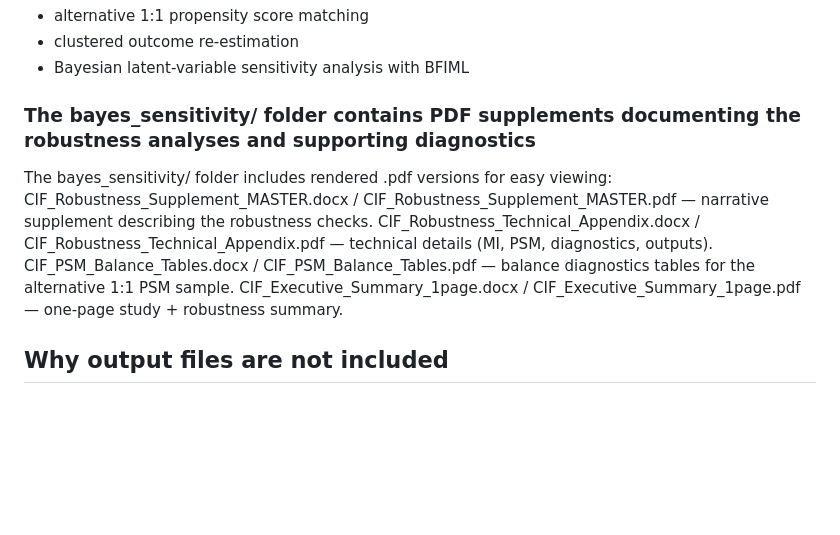
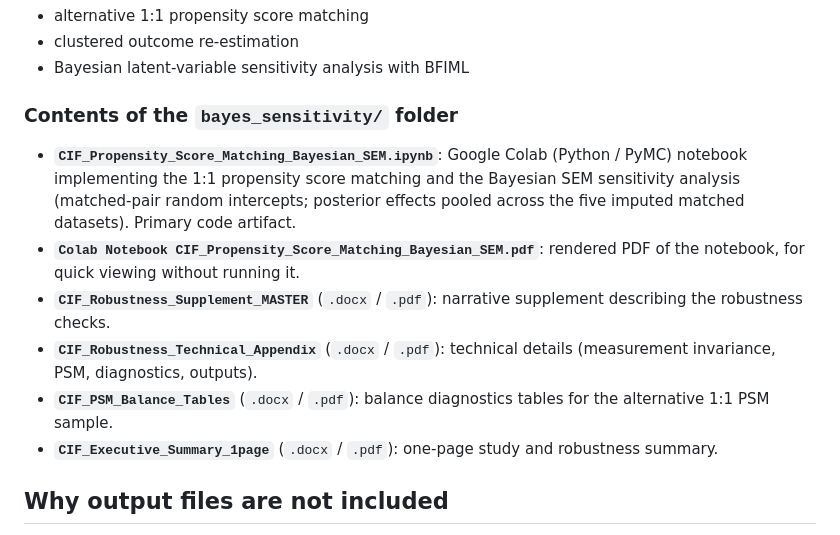
Before and after one commit to ORosca/cifs-head-start-sem-reproducibility, a Markdown page: README.md, the part around the change. Rendered like a GitHub page; blank space fills up the shorter version.

Commit message:
Revise README to add bayes_sensitivity folder contents
Updated the README to include contents of the bayes_sensitivity folder and details about the included files.

```diff
--- a/README.md
+++ b/README.md
@@ -75,12 +75,14 @@ This repository covers the following stages of the study:
 - clustered outcome re-estimation
 - Bayesian latent-variable sensitivity analysis with BFIML
 
-### The bayes_sensitivity/ folder contains PDF supplements documenting the robustness analyses and supporting diagnostics
-The bayes_sensitivity/ folder includes rendered .pdf versions for easy viewing:
-CIF_Robustness_Supplement_MASTER.docx / CIF_Robustness_Supplement_MASTER.pdf — narrative supplement describing the robustness checks.
-CIF_Robustness_Technical_Appendix.docx / CIF_Robustness_Technical_Appendix.pdf — technical details (MI, PSM, diagnostics, outputs).
-CIF_PSM_Balance_Tables.docx / CIF_PSM_Balance_Tables.pdf — balance diagnostics tables for the alternative 1:1 PSM sample.
-CIF_Executive_Summary_1page.docx / CIF_Executive_Summary_1page.pdf — one-page study + robustness summary.
+### Contents of the `bayes_sensitivity/` folder
+
+- **`CIF_Propensity_Score_Matching_Bayesian_SEM.ipynb`**: Google Colab (Python / PyMC) notebook implementing the 1:1 propensity score matching and the Bayesian SEM sensitivity analysis (matched-pair random intercepts; posterior effects pooled across the five imputed matched datasets). Primary code artifact.
+- **`Colab Notebook CIF_Propensity_Score_Matching_Bayesian_SEM.pdf`**: rendered PDF of the notebook, for quick viewing without running it.
+- **`CIF_Robustness_Supplement_MASTER`** (`.docx` / `.pdf`): narrative supplement describing the robustness checks.
+- **`CIF_Robustness_Technical_Appendix`** (`.docx` / `.pdf`): technical details (measurement invariance, PSM, diagnostics, outputs).
+- **`CIF_PSM_Balance_Tables`** (`.docx` / `.pdf`): balance diagnostics tables for the alternative 1:1 PSM sample.
+- **`CIF_Executive_Summary_1page`** (`.docx` / `.pdf`): one-page study and robustness summary.
 
 ## Why output files are not included
 
```
